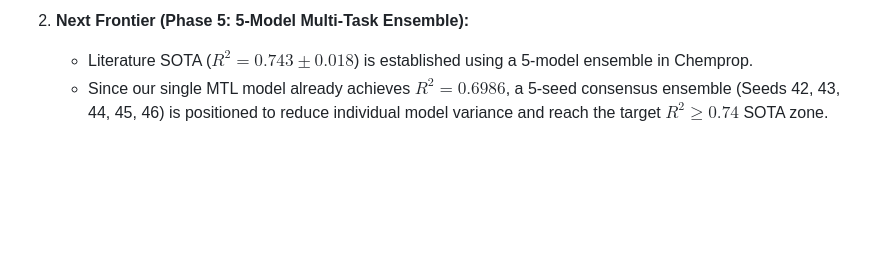
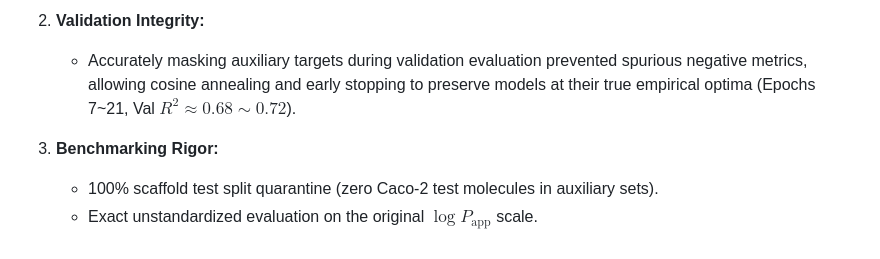
Before and after one commit to brightonmoon/tdc-studio, a Markdown page: docs/benchmarks/caco2_sota_progress_report.md, the part around one of its changes. GitHub-like rendering; blank space fills up the shorter version.

```diff
--- a/docs/benchmarks/caco2_sota_progress_report.md
+++ b/docs/benchmarks/caco2_sota_progress_report.md
@@ -50,4 +54,7 @@ This report documents the iterative engineering progression on the TDC `caco2_wa
 
-2. **Next Frontier (Phase 5: 5-Model Multi-Task Ensemble):**
-   - Literature SOTA ($R^2 = 0.743 \pm 0.018$) is established using a 5-model ensemble in Chemprop.
-   - Since our single MTL model already achieves $R^2 = 0.6986$, a 5-seed consensus ensemble (Seeds 42, 43, 44, 45, 46) is positioned to reduce individual model variance and reach the target $R^2 \ge 0.74$ SOTA zone.
+2. **Validation Integrity:**
+   - Accurately masking auxiliary targets during validation evaluation prevented spurious negative metrics, allowing cosine annealing and early stopping to preserve models at their true empirical optima (Epochs 7~21, Val $R^2 \approx 0.68 \sim 0.72$).
+
+3. **Benchmarking Rigor:**
+   - 100% scaffold test split quarantine (zero Caco-2 test molecules in auxiliary sets).
+   - Exact unstandardized evaluation on the original $\log P_{\text{app}}$ scale.
```
Also changed, not shown: other parts of docs/benchmarks/caco2_sota_progress_report.md (+29 -25 lines).
